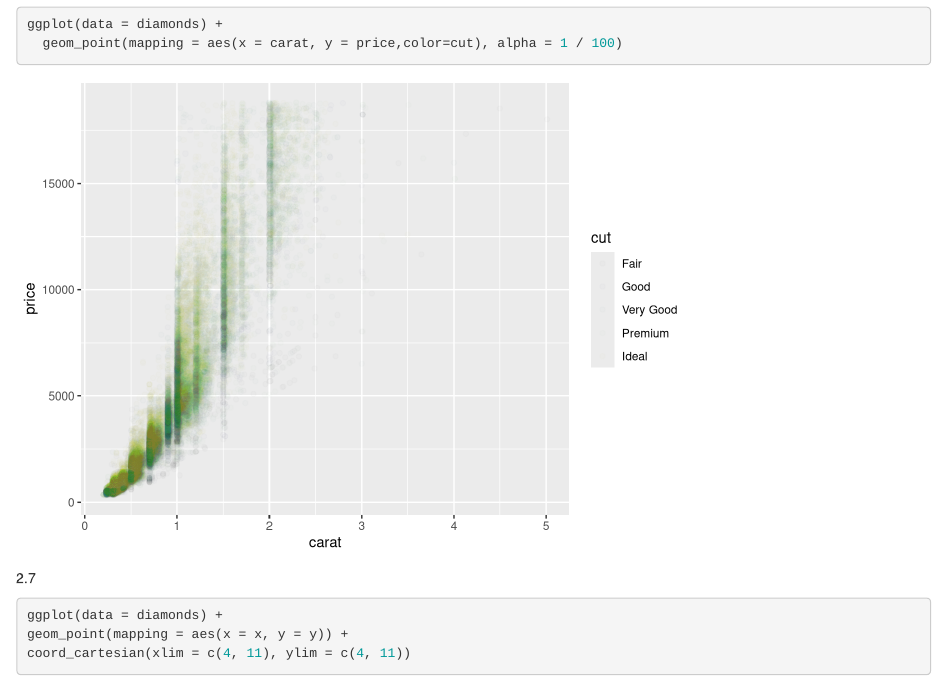
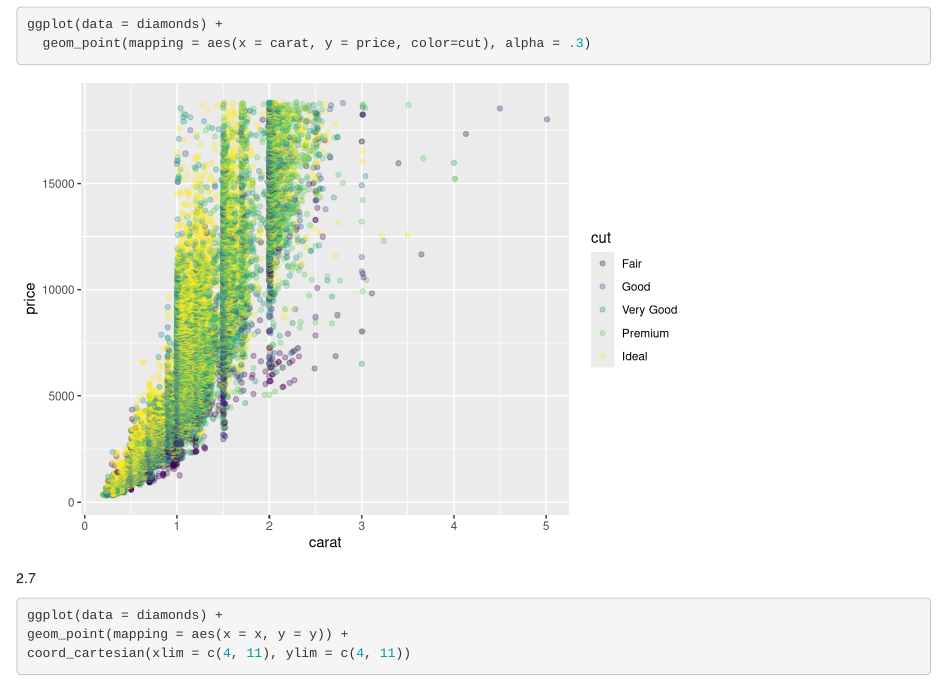
Before and after one commit to Jonschth/PSetSkills3, an R Markdown document (PsetSkills3.Rmd): the page in a window 1100 px wide, from 13940 px down. Rendered offline with R 4.5, knitr and Pandoc, with nearby package versions; some code elsewhere in the file could not run offline.

Commit message:
lagaði 2.1

````diff
--- a/PsetSkills3.Rmd
+++ b/PsetSkills3.Rmd
@@ -324,7 +324,7 @@ ggplot(data = diamonds) +
 ```
 ```{r}
 ggplot(data = diamonds) +
-  geom_point(mapping = aes(x = carat, y = price,color=cut), alpha = 1 / 100)
+  geom_point(mapping = aes(x = carat, y = price, color=cut), alpha = .3)
 ```
 
 
````
Also changed, not shown: PsetSkills3.nb.html.
